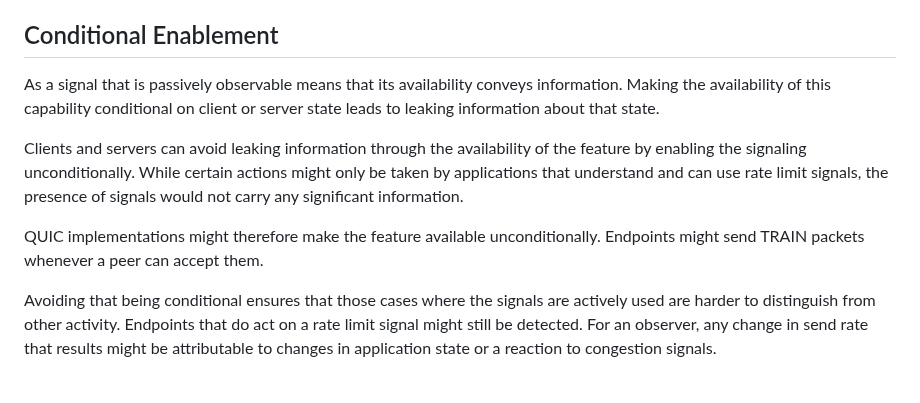
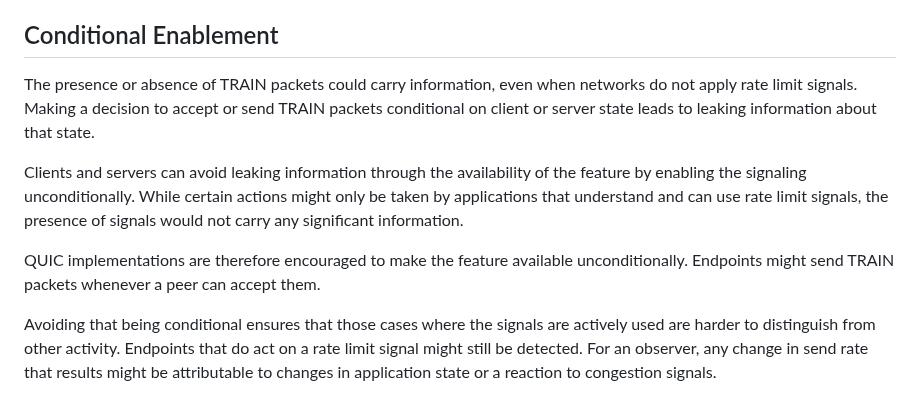
Before and after one commit to martinthomson/train-protocol, a Markdown page: draft-thomson-train-protocol.md, the part around the change. Drawn GitHub-style.

Commit message:
Work on grammar

```diff
--- a/draft-thomson-train-protocol.md
+++ b/draft-thomson-train-protocol.md
@@ -458,17 +458,19 @@ when clients act to protect the privacy of their service configuration.
 
 ## Conditional Enablement
 
-As a signal that is passively observable means that its availability conveys
-information.  Making the availability of this capability conditional on client
-or server state leads to leaking information about that state.
+The presence or absence of TRAIN packets could carry information, even when
+networks do not apply rate limit signals.  Making a decision to accept or send
+TRAIN packets conditional on client or server state leads to leaking information
+about that state.
 
 Clients and servers can avoid leaking information through the availability of
 the feature by enabling the signaling unconditionally.  While certain actions
 might only be taken by applications that understand and can use rate limit
 signals, the presence of signals would not carry any significant information.
 
-QUIC implementations might therefore make the feature available unconditionally.
-Endpoints might send TRAIN packets whenever a peer can accept them.
+QUIC implementations are therefore encouraged to make the feature available
+unconditionally.  Endpoints might send TRAIN packets whenever a peer can accept
+them.
 
 Avoiding that being conditional ensures that those cases where the signals are
 actively used are harder to distinguish from other activity.  Endpoints that do
```
